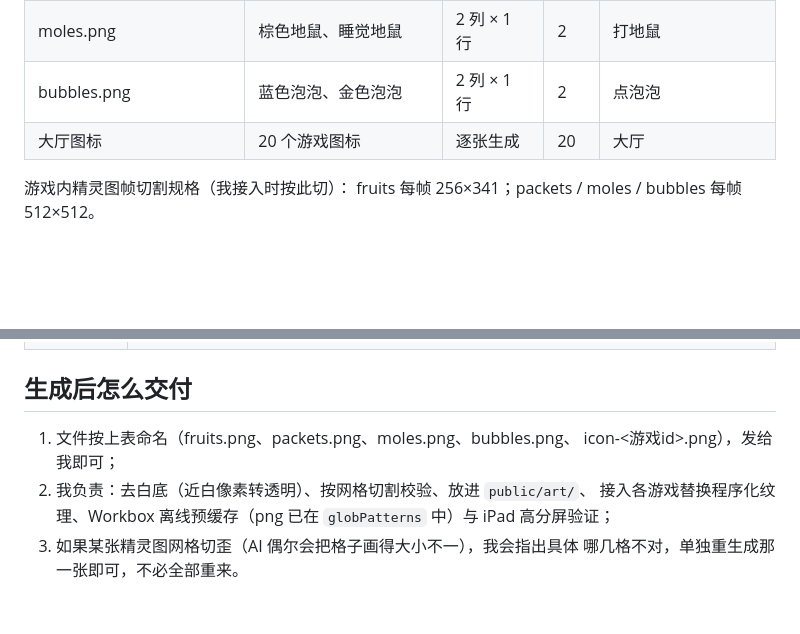
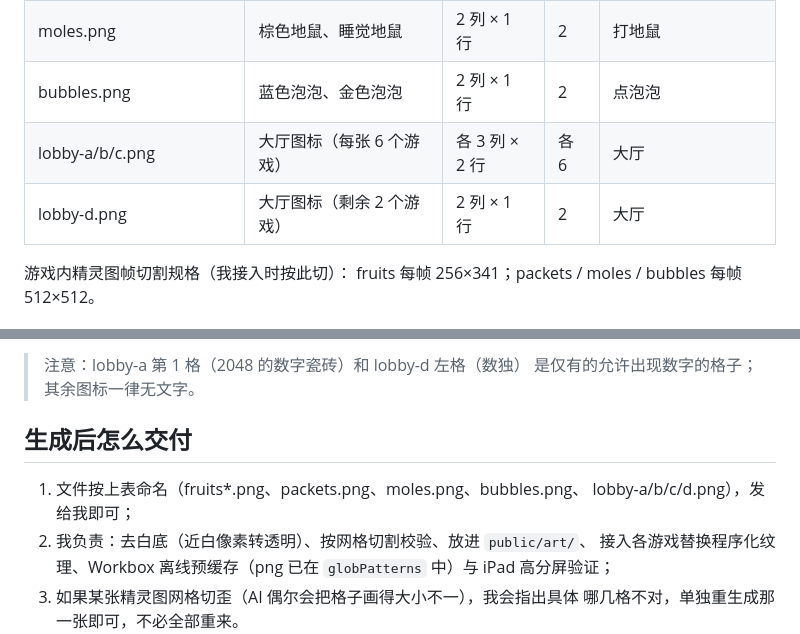
Before and after one commit to callcter/games, a Markdown page: docs/art-prompts.md, 2 parts joined by grey strips. Drawn GitHub-style; blank space fills up the shorter version.

```diff
--- a/docs/art-prompts.md
+++ b/docs/art-prompts.md
@@ -21,7 +21,8 @@
 | packets.png | 红包、金色炮仗 | 2 列 × 1 行 | 2 | 红包雨 |
 | moles.png | 棕色地鼠、睡觉地鼠 | 2 列 × 1 行 | 2 | 打地鼠 |
 | bubbles.png | 蓝色泡泡、金色泡泡 | 2 列 × 1 行 | 2 | 点泡泡 |
-| 大厅图标 | 20 个游戏图标 | 逐张生成 | 20 | 大厅 |
+| lobby-a/b/c.png | 大厅图标（每张 6 个游戏） | 各 3 列 × 2 行 | 各 6 | 大厅 |
+| lobby-d.png | 大厅图标（剩余 2 个游戏） | 2 列 × 1 行 | 2 | 大厅 |
 
 游戏内精灵图帧切割规格（我接入时按此切）：
 fruits 每帧 256×341；packets / moles / bubbles 每帧 512×512。
@@ -190,8 +255,10 @@ no text, no letters, no numbers, no watermark.
+> 注意：lobby-a 第 1 格（2048 的数字瓷砖）和 lobby-d 左格（数独）
+> 是仅有的允许出现数字的格子；其余图标一律无文字。
 
 ## 生成后怎么交付
 
-1. 文件按上表命名（fruits.png、packets.png、moles.png、bubbles.png、
-   icon-<游戏id>.png），发给我即可；
+1. 文件按上表命名（fruits*.png、packets.png、moles.png、bubbles.png、
+   lobby-a/b/c/d.png），发给我即可；
 2. 我负责：去白底（近白像素转透明）、按网格切割校验、放进 `public/art/`、
    接入各游戏替换程序化纹理、Workbox 离线预缓存（png 已在
    `globPatterns` 中）与 iPad 高分屏验证；
```
Also changed, not shown: other parts of docs/art-prompts.md (+93 -29 lines).
